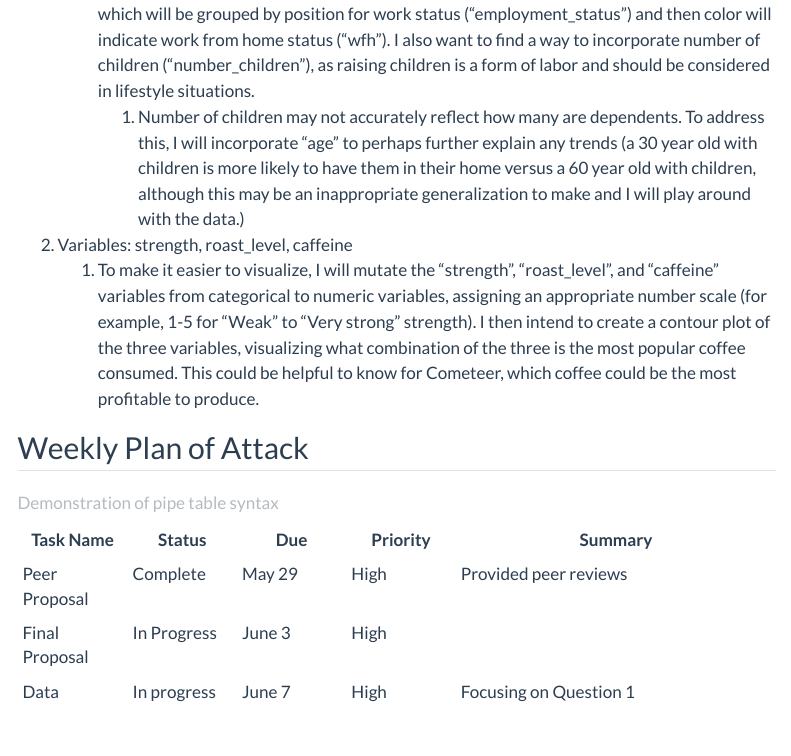
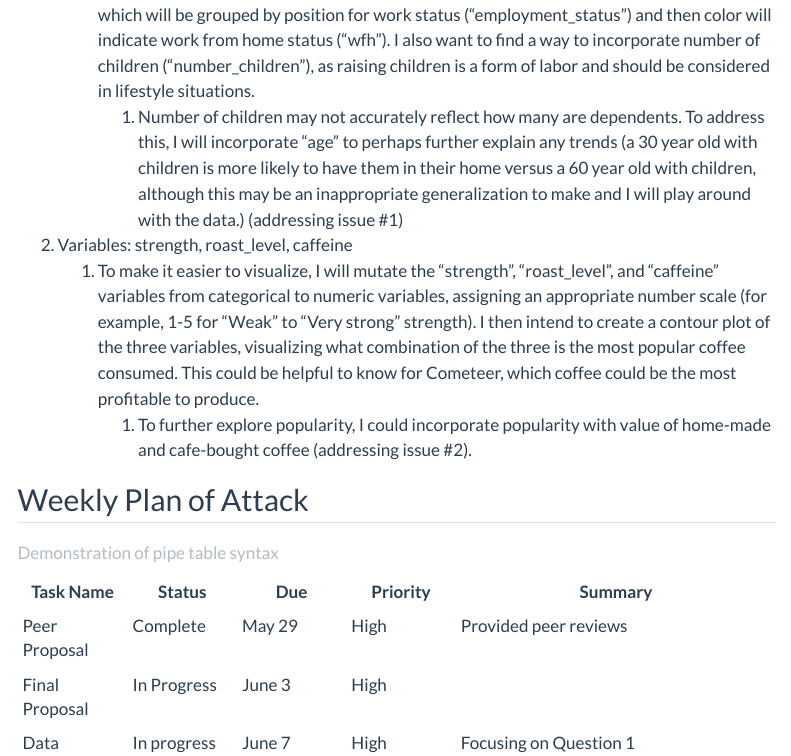
Before and after one commit to INFO-526-SU24/final-project-VeraJSolo, a Quarto document (proposal.qmd): the page in a window 1100 px wide, from 1100 px down before the commit and from 1220 px down after it, so that both start at the same text. Rendered offline with R 4.5, knitr and Pandoc in place of Quarto, with nearby package versions; some code elsewhere in the file could not run offline; menus at the side of the page are left out; long lines of code are wrapped.

Commit message:
Updates based on peer review, closed #2

```diff
--- a/proposal.qmd
+++ b/proposal.qmd
@@ -59,9 +60,10 @@ A plan for answering each of the questions including the variables involved, var
 
 1.  Variables: cups, employment_status, number_children, wfh
     1.  I plan to create a grouped bar plot, of the count of amount of cups drunken per day ("cups"), which will be grouped by position for work status ("employment_status") and then color will indicate work from home status ("wfh"). I also want to find a way to incorporate number of children ("number_children"), as raising children is a form of labor and should be considered in lifestyle situations.
-        1.  Number of children may not accurately reflect how many are dependents. To address this, I will incorporate "age" to perhaps further explain any trends (a 30 year old with children is more likely to have them in their home versus a 60 year old with children, although this may be an inappropriate generalization to make and I will play around with the data.)
+        1.  Number of children may not accurately reflect how many are dependents. To address this, I will incorporate "age" to perhaps further explain any trends (a 30 year old with children is more likely to have them in their home versus a 60 year old with children, although this may be an inappropriate generalization to make and I will play around with the data.) (addressing issue #1)
 2.  Variables: strength, roast_level, caffeine
     1.  To make it easier to visualize, I will mutate the "strength", "roast_level", and "caffeine" variables from categorical to numeric variables, assigning an appropriate number scale (for example, 1-5 for "Weak" to "Very strong" strength). I then intend to create a contour plot of the three variables, visualizing what combination of the three is the most popular coffee consumed. This could be helpful to know for Cometeer, which coffee could be the most profitable to produce.
+        1.  To further explore popularity, I could incorporate popularity with value of home-made and cafe-bought coffee (addressing issue #2).
 
 ## Weekly Plan of Attack
 
```
Also changed, not shown: proposal.qmd (1 more changed lines), 3 other files.
